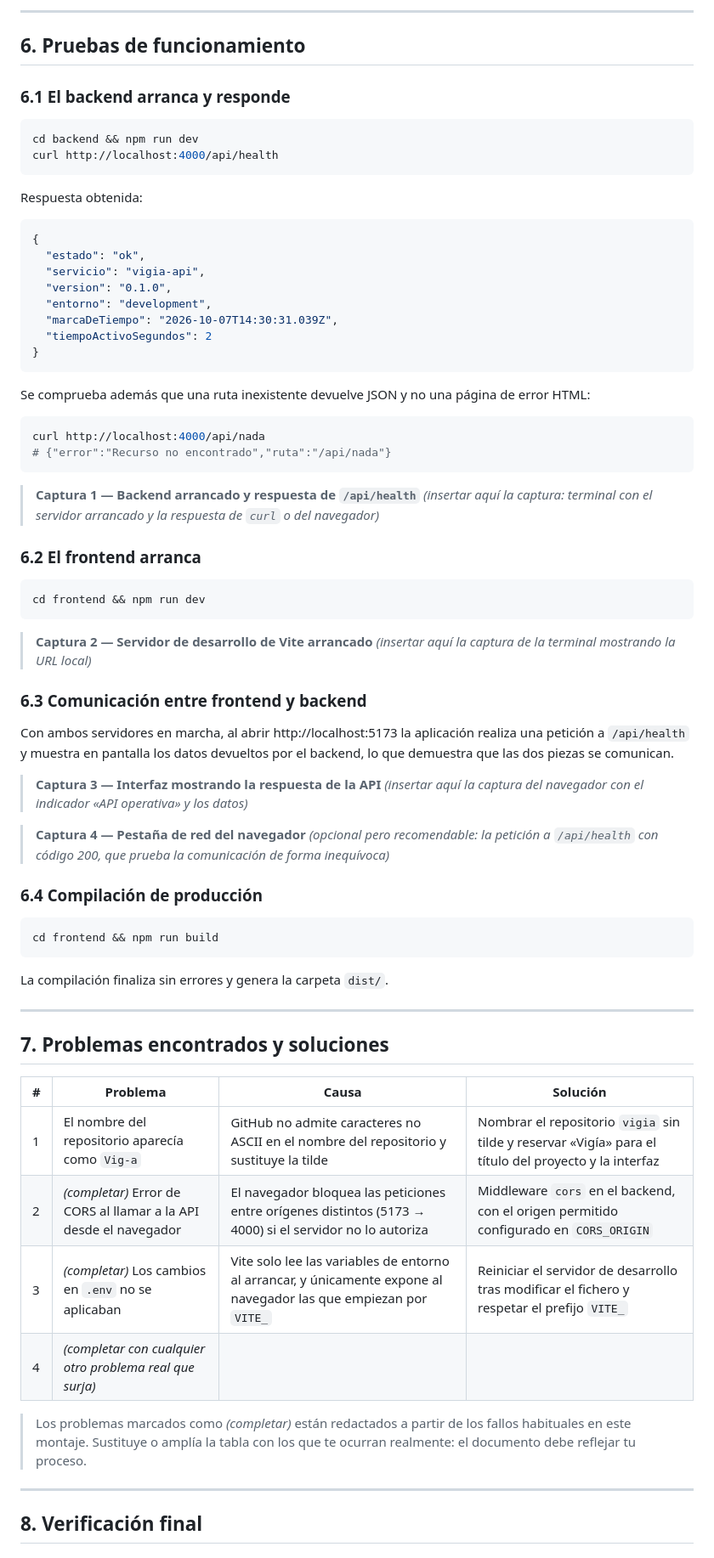
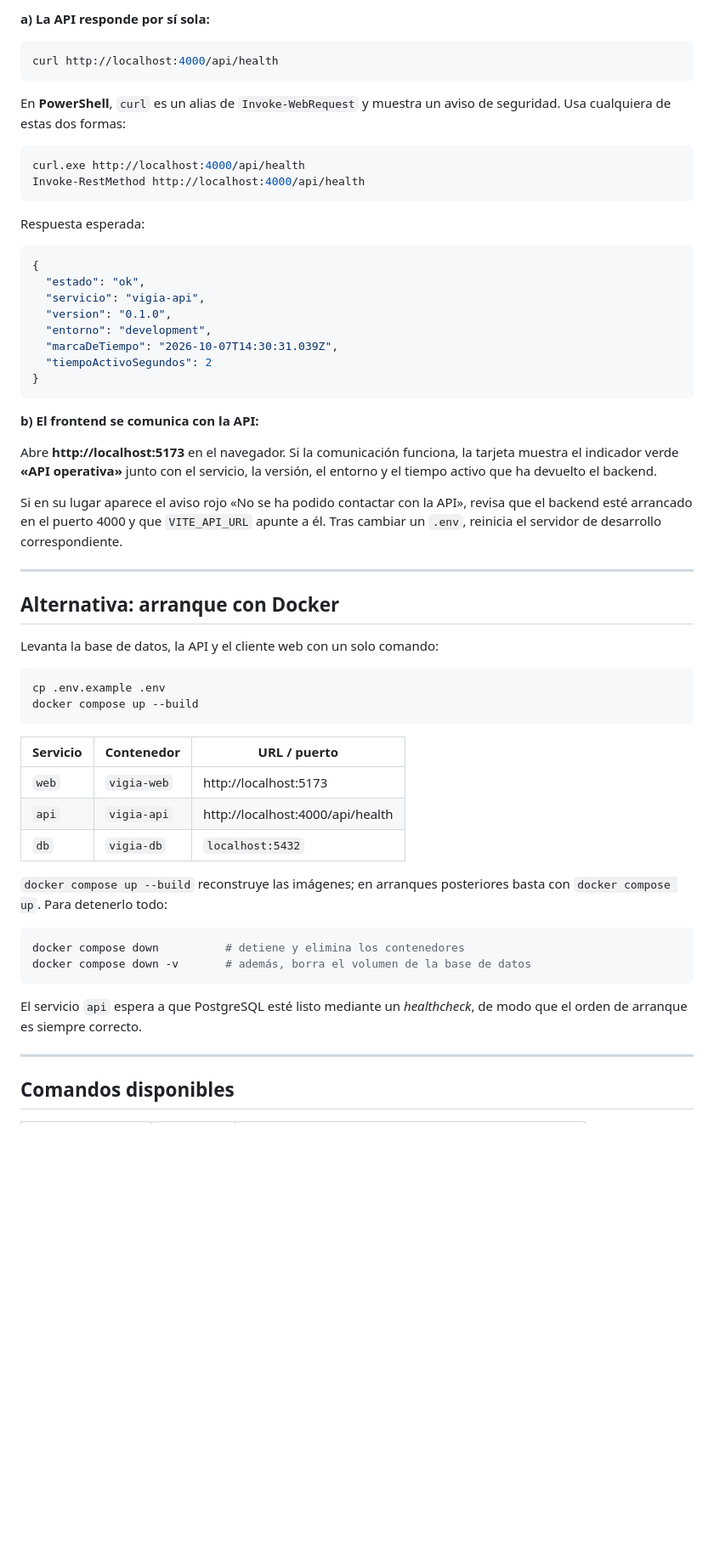
Before and after one commit to Xenofle/vigia, a Markdown page: README.md, the part around one of its changes. Shown at 85% size. GitHub-like rendering; blank space fills up the shorter version.

````diff
--- a/README.md
+++ b/README.md
@@ -270,16 +253,18 @@ Configuración:
 
----
-
-## 6. Pruebas de funcionamiento
-
-### 6.1 El backend arranca y responde
+**a) La API responde por sí sola:**
 
 ```bash
-cd backend && npm run dev
 curl http://localhost:4000/api/health
 ```
 
-Respuesta obtenida:
+En **PowerShell**, `curl` es un alias de `Invoke-WebRequest` y muestra un aviso de seguridad. Usa cualquiera de estas dos formas:
+
+```powershell
+curl.exe http://localhost:4000/api/health
+Invoke-RestMethod http://localhost:4000/api/health
+```
+
+Respuesta esperada:
 
 ```json
 {
@@ -292,57 +277,39 @@ Respuesta obtenida:
 }
 ```
 
-Se comprueba además que una ruta inexistente devuelve JSON y no una página de error HTML:
+**b) El frontend se comunica con la API:**
 
-```bash
-curl http://localhost:4000/api/nada
-# {"error":"Recurso no encontrado","ruta":"/api/nada"}
-```
+Abre **http://localhost:5173** en el navegador. Si la comunicación funciona, la tarjeta muestra el indicador verde **«API operativa»** junto con el servicio, la versión, el entorno y el tiempo activo que ha devuelto el backend.
 
-> **Captura 1 — Backend arrancado y respuesta de `/api/health`**
-> *(insertar aquí la captura: terminal con el servidor arrancado y la respuesta de `curl` o del navegador)*
-
-### 6.2 El frontend arranca
-
-```bash
-cd frontend && npm run dev
-```
-
-> **Captura 2 — Servidor de desarrollo de Vite arrancado**
-> *(insertar aquí la captura de la terminal mostrando la URL local)*
-
-### 6.3 Comunicación entre frontend y backend
-
-Con ambos servidores en marcha, al abrir http://localhost:5173 la aplicación realiza una petición a `/api/health` y muestra en pantalla los datos devueltos por el backend, lo que demuestra que las dos piezas se comunican.
-
-> **Captura 3 — Interfaz mostrando la respuesta de la API**
-> *(insertar aquí la captura del navegador con el indicador «API operativa» y los datos)*
-
-> **Captura 4 — Pestaña de red del navegador**
-> *(opcional pero recomendable: la petición a `/api/health` con código 200, que prueba la comunicación de forma inequívoca)*
-
-### 6.4 Compilación de producción
-
-```bash
-cd frontend && npm run build
-```
-
-La compilación finaliza sin errores y genera la carpeta `dist/`.
+Si en su lugar aparece el aviso rojo «No se ha podido contactar con la API», revisa que el backend esté arrancado en el puerto 4000 y que `VITE_API_URL` apunte a él. Tras cambiar un `.env`, reinicia el servidor de desarrollo correspondiente.
 
 ---
 
-## 7. Problemas encontrados y soluciones
+## Alternativa: arranque con Docker
 
-| # | Problema | Causa | Solución |
-|---|---|---|---|
-| 1 | El nombre del repositorio aparecía como `Vig-a` | GitHub no admite caracteres no ASCII en el nombre del repositorio y sustituye la tilde | Nombrar el repositorio `vigia` sin tilde y reservar «Vigía» para el título del proyecto y la interfaz |
-| 2 | *(completar)* Error de CORS al llamar a la API desde el navegador | El navegador bloquea las peticiones entre orígenes distintos (5173 → 4000) si el servidor no lo autoriza | Middleware `cors` en el backend, con el origen permitido configurado en `CORS_ORIGIN` |
-| 3 | *(completar)* Los cambios en `.env` no se aplicaban | Vite solo lee las variables de entorno al arrancar, y únicamente expone al navegador las que empiezan por `VITE_` | Reiniciar el servidor de desarrollo tras modificar el fichero y respetar el prefijo `VITE_` |
-| 4 | *(completar con cualquier otro problema real que surja)* | | |
+Levanta la base de datos, la API y el cliente web con un solo comando:
 
-> Los problemas marcados como *(completar)* están redactados a partir de los fallos habituales en este montaje. Sustituye o amplía la tabla con los que te ocurran realmente: el documento debe reflejar tu proceso.
+```bash
+cp .env.example .env
+docker compose up --build
+```
+
+| Servicio | Contenedor | URL / puerto |
+|---|---|---|
+| `web` | `vigia-web` | http://localhost:5173 |
+| `api` | `vigia-api` | http://localhost:4000/api/health |
+| `db` | `vigia-db` | `localhost:5432` |
+
+`docker compose up --build` reconstruye las imágenes; en arranques posteriores basta con `docker compose up`. Para detenerlo todo:
+
+```bash
+docker compose down          # detiene y elimina los contenedores
+docker compose down -v       # además, borra el volumen de la base de datos
+```
+
+El servicio `api` espera a que PostgreSQL esté listo mediante un *healthcheck*, de modo que el orden de arranque es siempre correcto.
 
 ---
 
-## 8. Verificación final
+## Comandos disponibles
 
````
Also changed, not shown: other parts of README.md (+138 -130 lines), docs/hito0-tecnologias.md (+7 -7 lines), docs/instalacion.md (+52 -30 lines).
